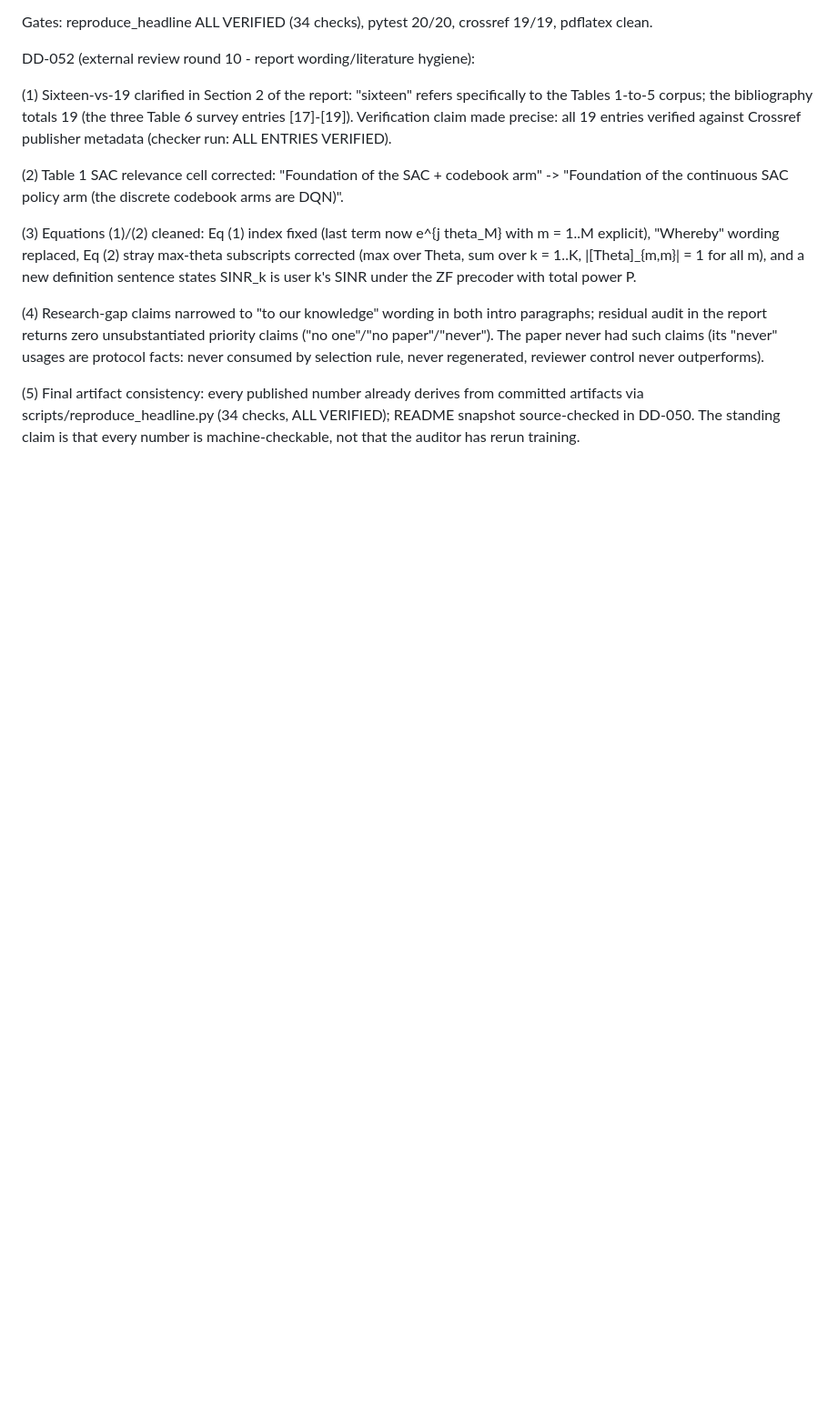
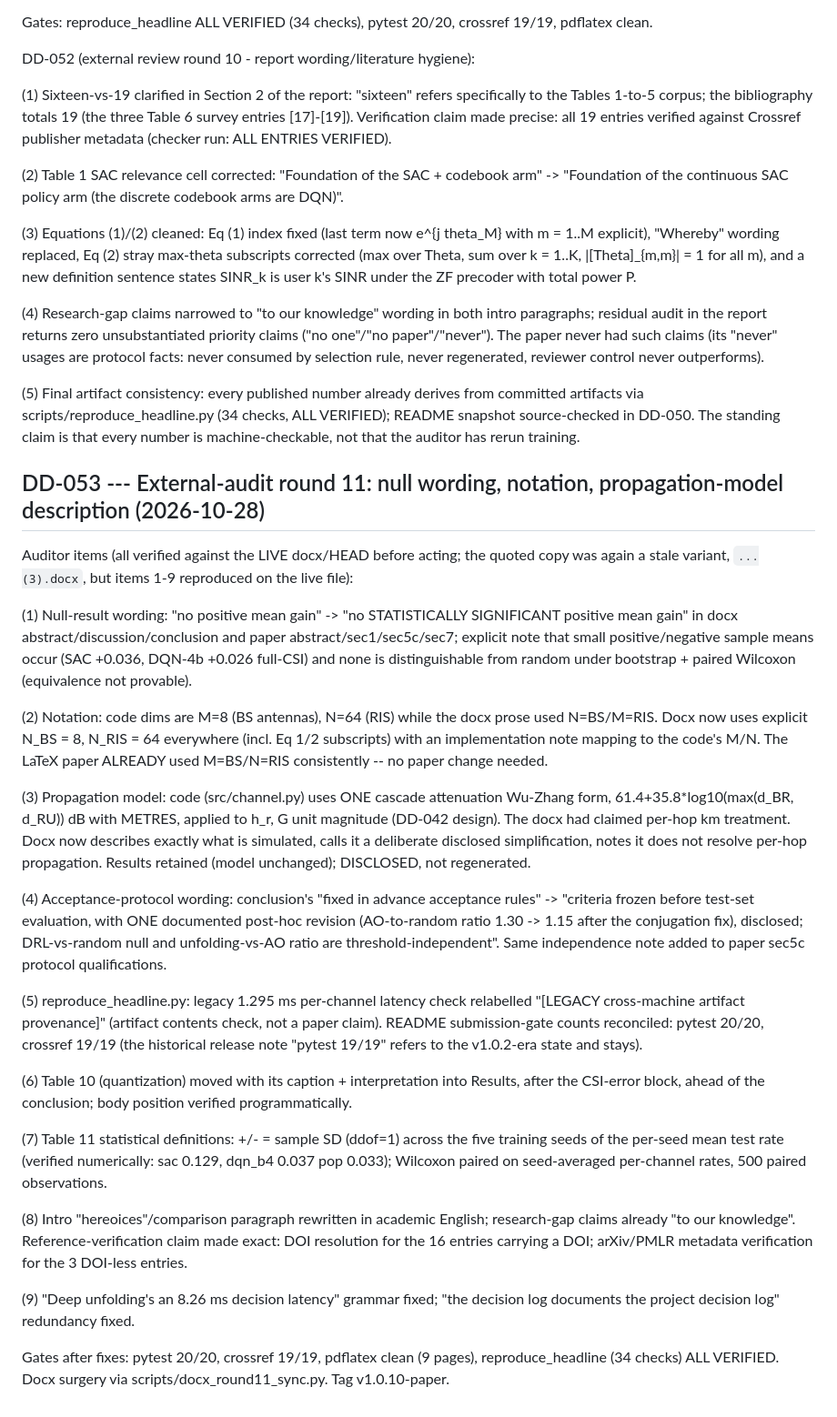
Before and after one commit to deathstarfall/ris-drl, a Markdown page: docs/design_decisions.md, the part around the change. Shown at 91% size. Rendered like a GitHub page; blank space fills up the shorter version.

Commit message:
DD-053 decision-log entry for audit round 11

```diff
--- a/docs/design_decisions.md
+++ b/docs/design_decisions.md
@@ -574,3 +574,51 @@ DD-052 (external review round 10 - report wording/literature hygiene):
 (5) Final artifact consistency: every published number already derives from committed artifacts via
     scripts/reproduce_headline.py (34 checks, ALL VERIFIED); README snapshot source-checked in DD-050. The
     standing claim is that every number is machine-checkable, not that the auditor has rerun training.
+
+## DD-053 --- External-audit round 11: null wording, notation, propagation-model description (2026-10-28)
+Auditor items (all verified against the LIVE docx/HEAD before acting; the quoted copy was again a
+stale variant, `...(3).docx`, but items 1-9 reproduced on the live file):
+
+(1) Null-result wording: "no positive mean gain" -> "no STATISTICALLY SIGNIFICANT positive mean
+    gain" in docx abstract/discussion/conclusion and paper abstract/sec1/sec5c/sec7; explicit note
+    that small positive/negative sample means occur (SAC +0.036, DQN-4b +0.026 full-CSI) and none
+    is distinguishable from random under bootstrap + paired Wilcoxon (equivalence not provable).
+
+(2) Notation: code dims are M=8 (BS antennas), N=64 (RIS) while the docx prose used N=BS/M=RIS.
+    Docx now uses explicit N_BS = 8, N_RIS = 64 everywhere (incl. Eq 1/2 subscripts) with an
+    implementation note mapping to the code's M/N. The LaTeX paper ALREADY used M=BS/N=RIS
+    consistently -- no paper change needed.
+
+(3) Propagation model: code (src/channel.py) uses ONE cascade attenuation Wu-Zhang form,
+    61.4+35.8*log10(max(d_BR, d_RU)) dB with METRES, applied to h_r, G unit magnitude (DD-042
+    design). The docx had claimed per-hop km treatment. Docx now describes exactly what is
+    simulated, calls it a deliberate disclosed simplification, notes it does not resolve per-hop
+    propagation. Results retained (model unchanged); DISCLOSED, not regenerated.
+
+(4) Acceptance-protocol wording: conclusion's "fixed in advance acceptance rules" -> "criteria
+    frozen before test-set evaluation, with ONE documented post-hoc revision (AO-to-random ratio
+    1.30 -> 1.15 after the conjugation fix), disclosed; DRL-vs-random null and unfolding-vs-AO
+    ratio are threshold-independent". Same independence note added to paper sec5c protocol
+    qualifications.
+
+(5) reproduce_headline.py: legacy 1.295 ms per-channel latency check relabelled "[LEGACY
+    cross-machine artifact provenance]" (artifact contents check, not a paper claim). README
+    submission-gate counts reconciled: pytest 20/20, crossref 19/19 (the historical release note
+    "pytest 19/19" refers to the v1.0.2-era state and stays).
+
+(6) Table 10 (quantization) moved with its caption + interpretation into Results, after the
+    CSI-error block, ahead of the conclusion; body position verified programmatically.
+
+(7) Table 11 statistical definitions: +/- = sample SD (ddof=1) across the five training seeds of
+    the per-seed mean test rate (verified numerically: sac 0.129, dqn_b4 0.037 pop 0.033);
+    Wilcoxon paired on seed-averaged per-channel rates, 500 paired observations.
+
+(8) Intro "hereoices"/comparison paragraph rewritten in academic English; research-gap claims
+    already "to our knowledge". Reference-verification claim made exact: DOI resolution for the
+    16 entries carrying a DOI; arXiv/PMLR metadata verification for the 3 DOI-less entries.
+
+(9) "Deep unfolding's an 8.26 ms decision latency" grammar fixed; "the decision log documents the
+    project decision log" redundancy fixed.
+
+Gates after fixes: pytest 20/20, crossref 19/19, pdflatex clean (9 pages), reproduce_headline
+(34 checks) ALL VERIFIED. Docx surgery via scripts/docx_round11_sync.py. Tag v1.0.10-paper.
```
